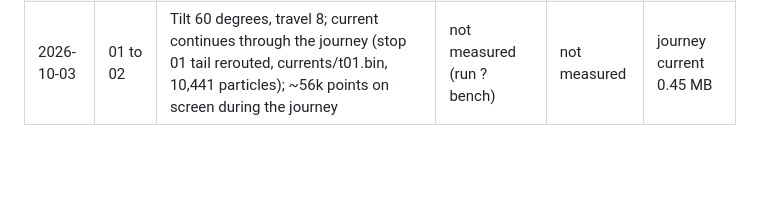
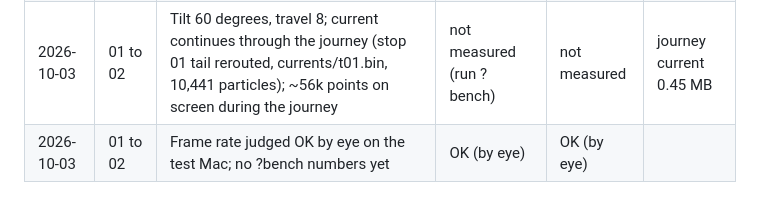
Before and after one commit to pedram-kh/walk-through, a Markdown page: PLAN.md, the part around the change. Rendered like a GitHub page; blank space fills up the shorter version.

Commit message:
Plan: frame rate judged OK on the test Mac
Co-Authored-By: Claude Opus 5.5 <noreply@anthropic.com>

```diff
--- a/PLAN.md
+++ b/PLAN.md
@@ -282,3 +282,4 @@ in the world, so stops never overlap.
 | 2026-10-03 | 01 to 02 | Route skeleton: hero as stop 01, placeholder stop 02, curtain, freeze and grey, curl and 90-degree tilt down, travel, dots, flat fallback | not measured (run ?bench) | not measured | 01: 6.1 MB, 02: 0.1 MB |
 | 2026-10-03 | 01 to 02 | Transition move: half circle (radius 8) swinging toward the objects while tilting 90 degrees, then travel 14; clearance check in build_route.py (closest pass 4.4 units) | not measured | not measured | |
 | 2026-10-03 | 01 to 02 | Tilt 60 degrees, travel 8; current continues through the journey (stop 01 tail rerouted, currents/t01.bin, 10,441 particles); ~56k points on screen during the journey | not measured (run ?bench) | not measured | journey current 0.45 MB |
+| 2026-10-03 | 01 to 02 | Frame rate judged OK by eye on the test Mac; no ?bench numbers yet | OK (by eye) | OK (by eye) | |
```
